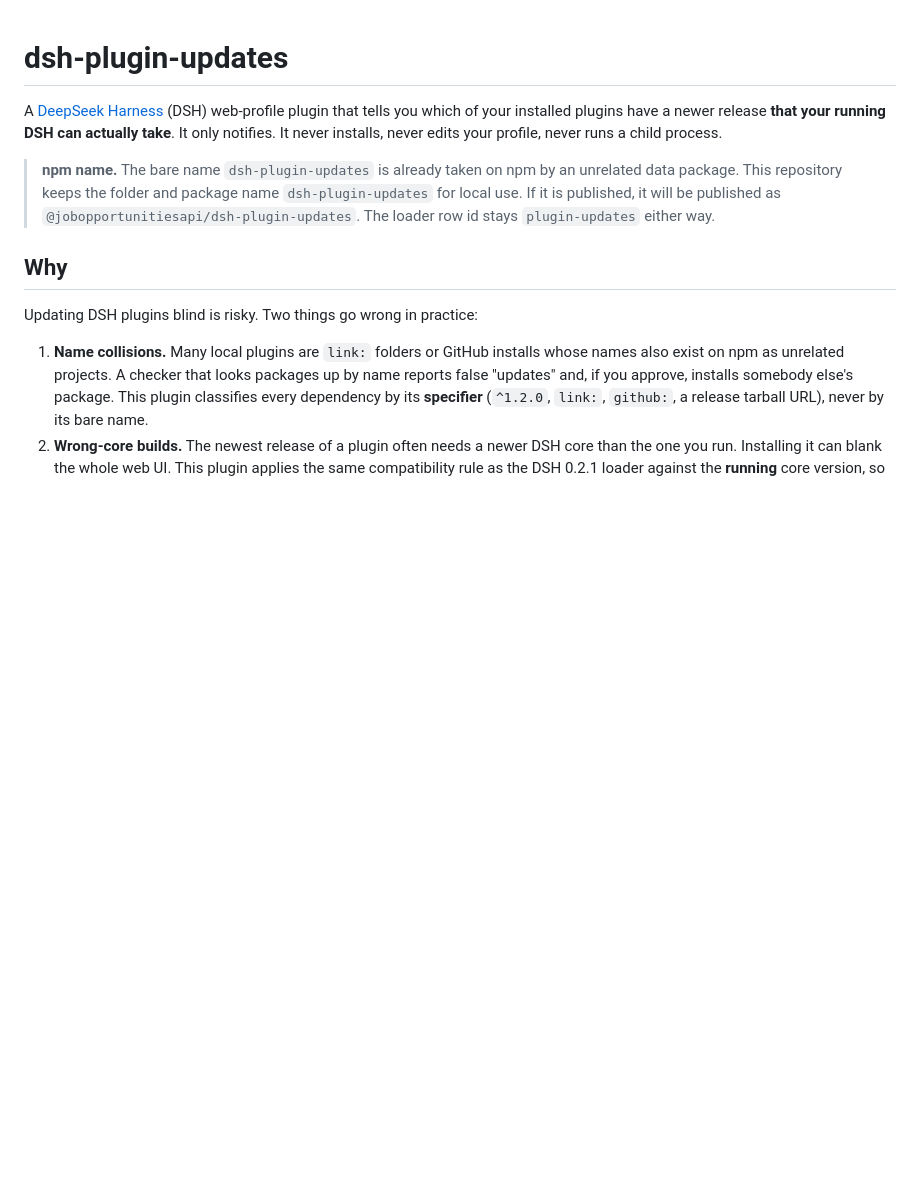
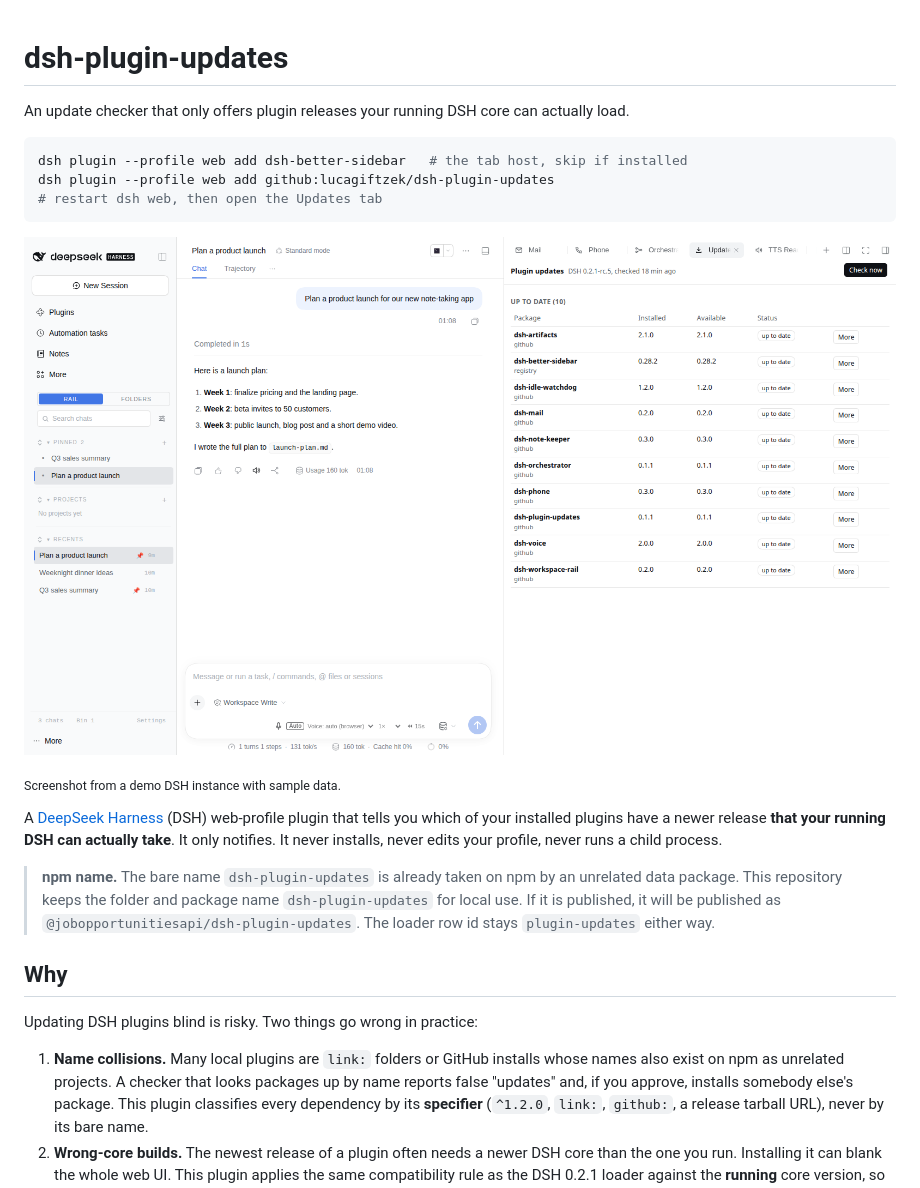
Before and after one commit to lucagiftzek/dsh-plugin-updates, a Markdown page: README.md, the part around one of its changes. Rendered like a GitHub page; pictures changed too: docs/media/demo.png (added); blank space fills up the shorter version.

Commit message:
docs: README opens with a one-line pitch, a short install block and a demo image; cross links to the other plugins

````diff
--- a/README.md
+++ b/README.md
@@ -1,4 +1,16 @@
 # dsh-plugin-updates
+
+An update checker that only offers plugin releases your running DSH core can actually load.
+
+```bash
+dsh plugin --profile web add dsh-better-sidebar   # the tab host, skip if installed
+dsh plugin --profile web add github:lucagiftzek/dsh-plugin-updates
+# restart dsh web, then open the Updates tab
+```
+
+![The Updates tab listing installed plugins](docs/media/demo.png)
+
+<sub>Screenshot from a demo DSH instance with sample data.</sub>
 
 A [DeepSeek Harness](https://www.deepseek.com) (DSH) web-profile plugin that tells you which of your installed plugins have a newer release **that your running DSH can actually take**. It only notifies. It never installs, never edits your profile, never runs a child process.
 
````
Also changed, not shown: other parts of README.md (+20 -0 lines).
